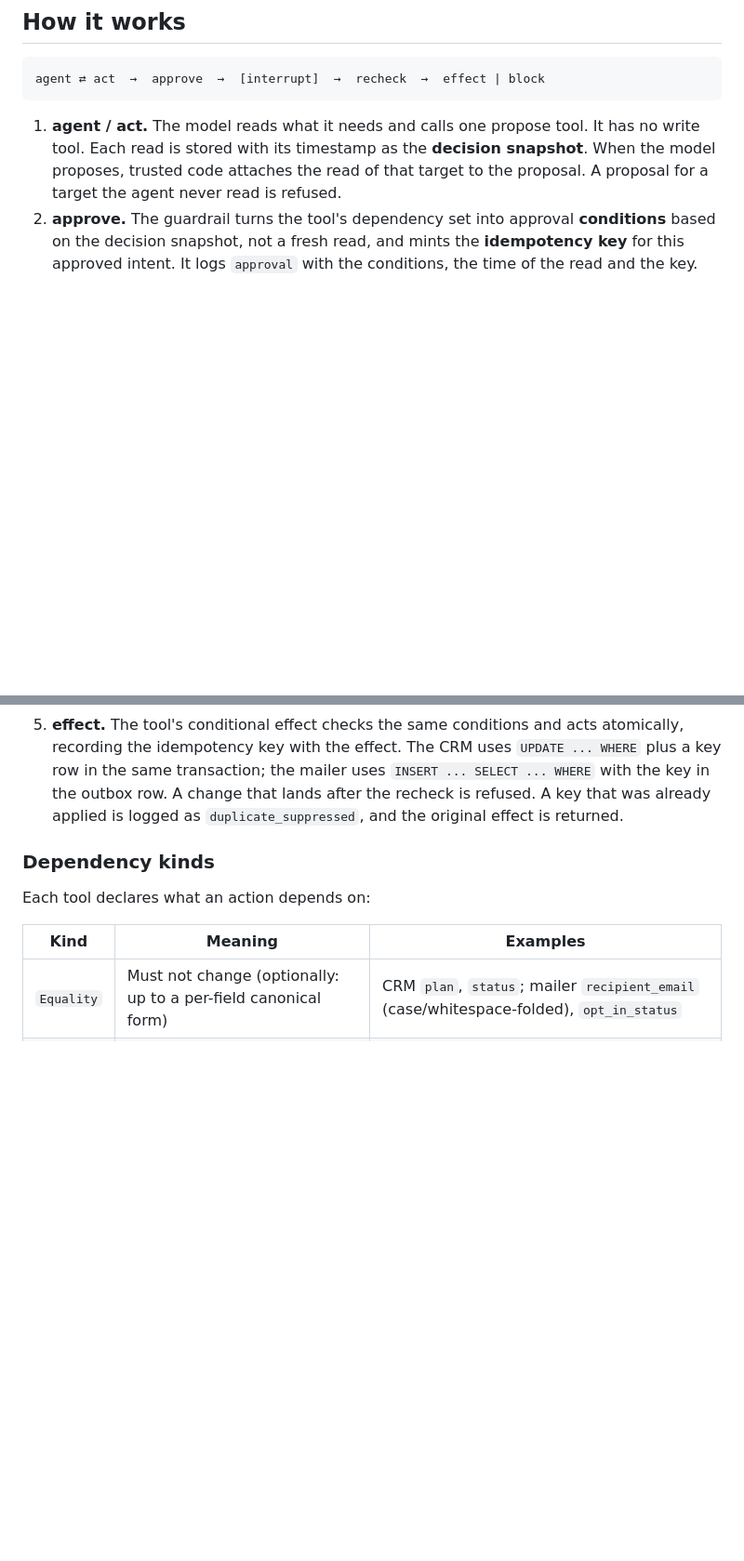
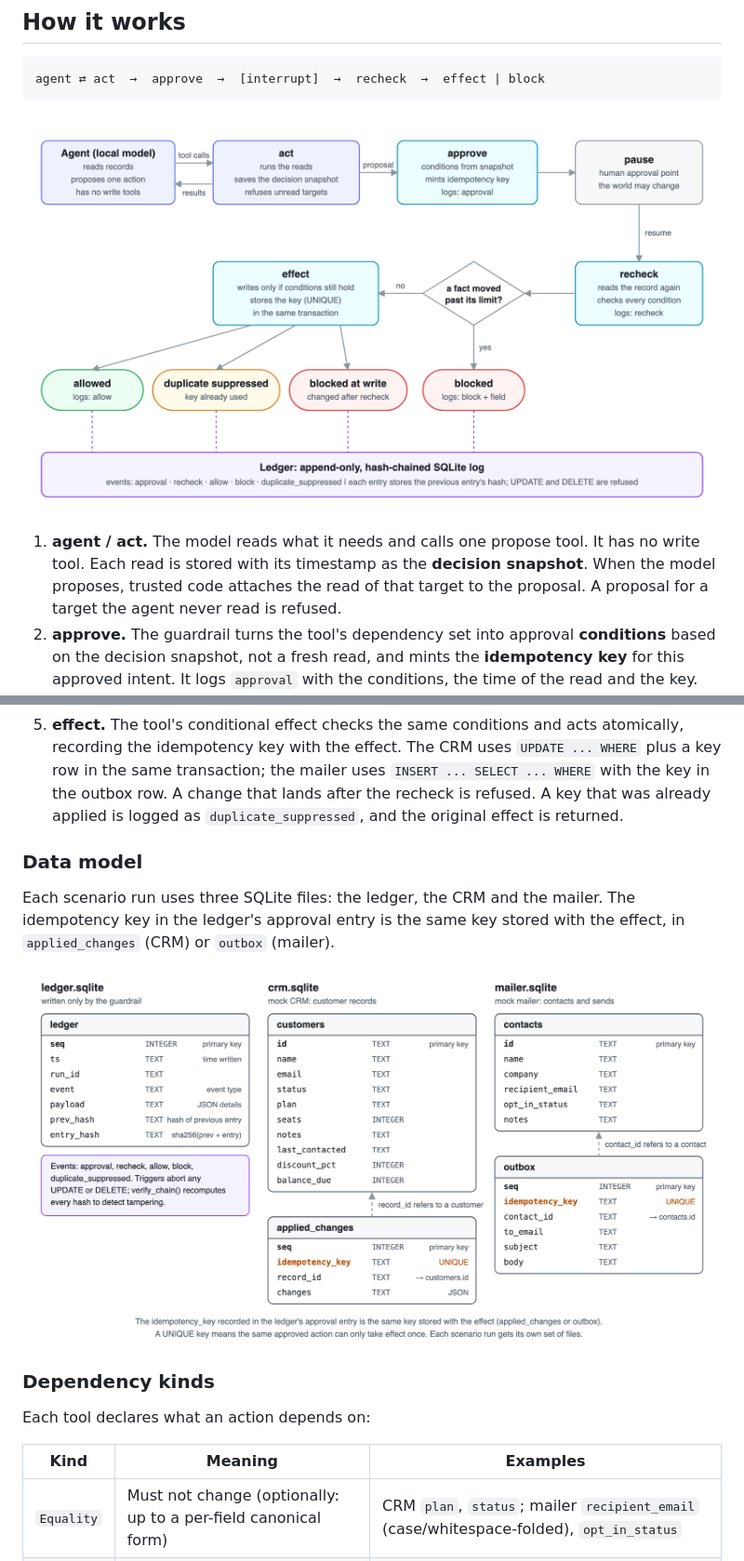
Before and after one commit to rayyanmaan/agent-guardrail, a Markdown page: README.md, 2 parts joined by grey strips. Shown at 93% size. GitHub-like rendering; pictures changed too: docs/flow.png (added), docs/schema.png (added); blank space fills up the shorter version.

Commit message:
Add flow and schema diagrams to README

````diff
--- a/README.md
+++ b/README.md
@@ -221,6 +221,8 @@ contact.
 agent ⇄ act  →  approve  →  [interrupt]  →  recheck  →  effect | block
 ```
 
+![Flow: the agent reads and proposes, the guardrail approves, pauses, rechecks, then either writes or blocks. Every decision goes to the ledger.](docs/flow.png)
+
 1. **agent / act.** The model reads what it needs and calls one propose tool. It
    has no write tool. Each read is stored with its timestamp as the **decision
    snapshot**. When the model proposes, trusted code attaches the read of that
@@ -240,6 +242,14 @@ agent ⇄ act  →  approve  →  [interrupt]  →  recheck  →  effect | block
    `INSERT ... SELECT ... WHERE` with the key in the outbox row. A change that
    lands after the recheck is refused. A key that was already applied is logged
    as `duplicate_suppressed`, and the original effect is returned.
+
+### Data model
+
+Each scenario run uses three SQLite files: the ledger, the CRM and the mailer.
+The idempotency key in the ledger's approval entry is the same key stored with
+the effect, in `applied_changes` (CRM) or `outbox` (mailer).
+
+![Database schema: the ledger table, the CRM's customers and applied_changes tables, and the mailer's contacts and outbox tables.](docs/schema.png)
 
 ### Dependency kinds
 
````
Also changed, not shown: other parts of README.md (+1 -0 lines), 2 other files.
